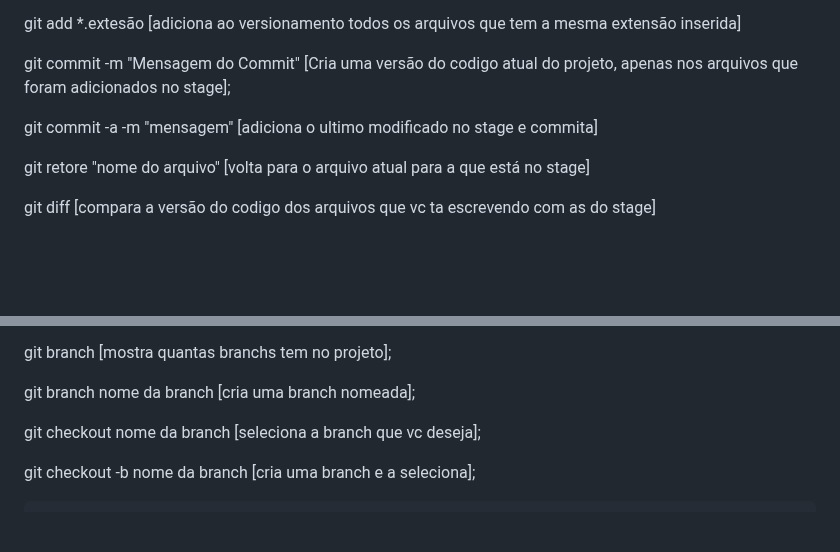
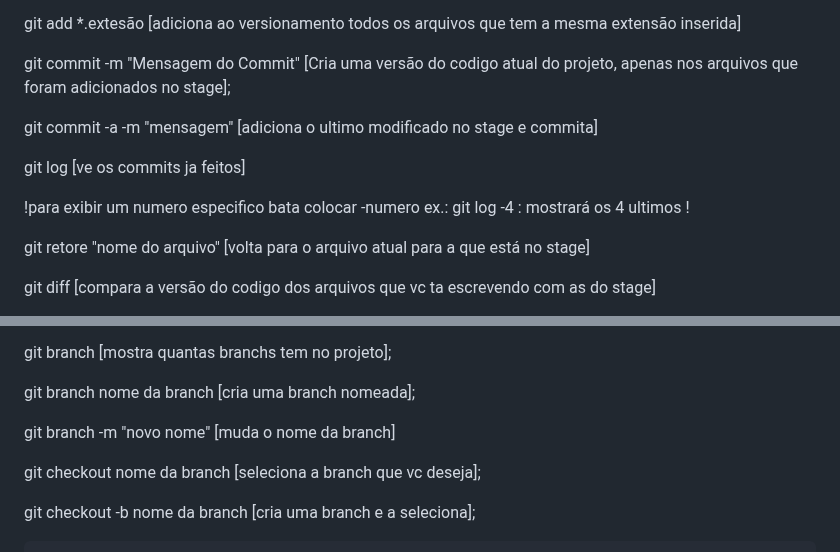
Before and after one commit to LuisMario10/Aprendendo-Git, a Markdown page: Anotações.md, 2 parts joined by grey strips. GitHub-like rendering; blank space fills up the shorter version.

```diff
--- a/Anotações.md
+++ b/Anotações.md
@@ -22,6 +22,11 @@ git commit -m "Mensagem do Commit" [Cria uma versão do codigo atual do projeto,
 
 git commit -a -m "mensagem" [adiciona o ultimo modificado no stage e commita]
 
+git log [ve os commits ja feitos]
+
+!para exibir um numero especifico bata colocar -numero
+ex.: git log -4 : mostrará os 4 ultimos !
+
 git retore "nome do arquivo" [volta para o arquivo atual para a que está no stage]
 
 git diff [compara a versão do codigo dos arquivos que vc ta escrevendo com as do stage]
@@ -41,6 +46,8 @@ git reset --hard codigo da versão [permite voltar para uma versão do codigo,
 git branch [mostra quantas branchs tem no projeto];
 
 git branch nome da branch [cria uma branch nomeada];
+
+git branch -m "novo nome" [muda o nome da branch]
 
 git checkout nome da branch [seleciona a branch que vc deseja];
 
```
